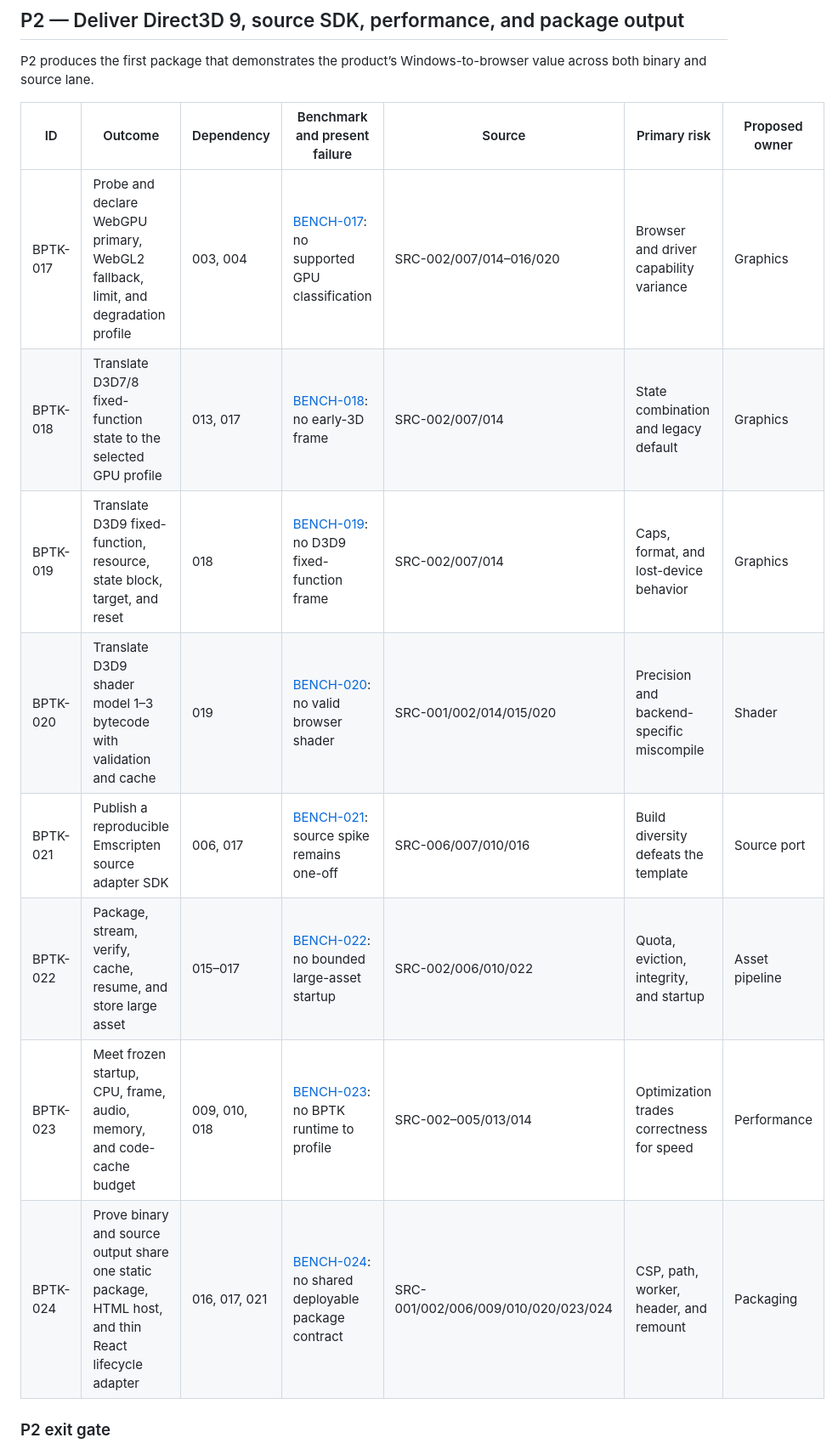
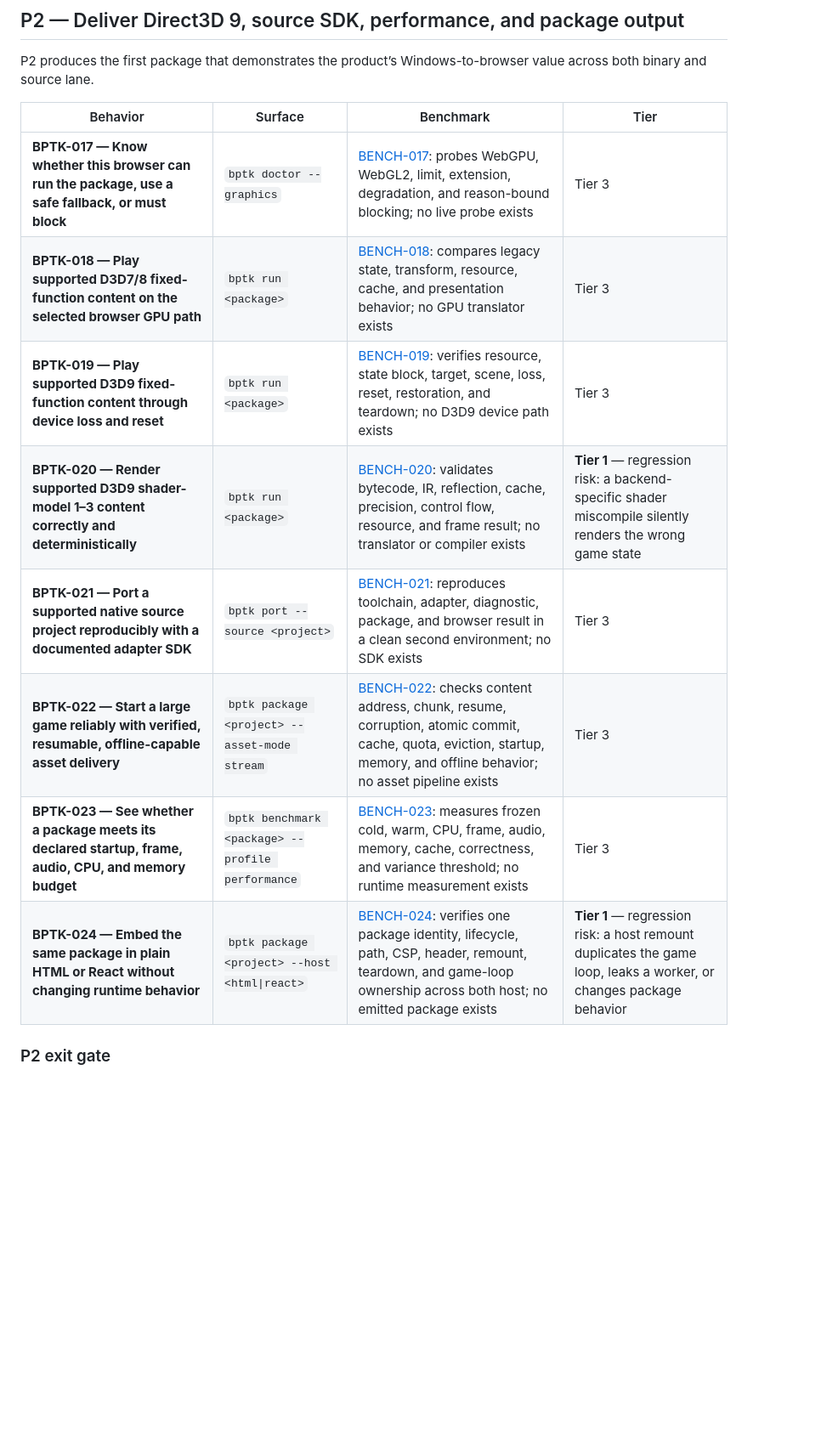
Before and after one commit to bygelo/BPTK, a Markdown page: ROADMAP.md, the part around one of its changes. Shown at 85% size. Drawn GitHub-style; blank space fills up the shorter version.

```diff
--- a/ROADMAP.md
+++ b/ROADMAP.md
@@ -144,16 +151,16 @@ P1 builds the minimum binary path for classic 2D and software-rendered interface
 
 P2 produces the first package that demonstrates the product’s Windows-to-browser value across both binary and source lane.
 
-| ID | Outcome | Dependency | Benchmark and present failure | Source | Primary risk | Proposed owner |
-|---|---|---|---|---|---|---|
-| BPTK-017 | Probe and declare WebGPU primary, WebGL2 fallback, limit, and degradation profile | 003, 004 | [BENCH-017](bench/roadmap/spec/bptk-017.json): no supported GPU classification | SRC-002/007/014–016/020 | Browser and driver capability variance | Graphics |
-| BPTK-018 | Translate D3D7/8 fixed-function state to the selected GPU profile | 013, 017 | [BENCH-018](bench/roadmap/spec/bptk-018.json): no early-3D frame | SRC-002/007/014 | State combination and legacy default | Graphics |
-| BPTK-019 | Translate D3D9 fixed-function, resource, state block, target, and reset | 018 | [BENCH-019](bench/roadmap/spec/bptk-019.json): no D3D9 fixed-function frame | SRC-002/007/014 | Caps, format, and lost-device behavior | Graphics |
-| BPTK-020 | Translate D3D9 shader model 1–3 bytecode with validation and cache | 019 | [BENCH-020](bench/roadmap/spec/bptk-020.json): no valid browser shader | SRC-001/002/014/015/020 | Precision and backend-specific miscompile | Shader |
-| BPTK-021 | Publish a reproducible Emscripten source adapter SDK | 006, 017 | [BENCH-021](bench/roadmap/spec/bptk-021.json): source spike remains one-off | SRC-006/007/010/016 | Build diversity defeats the template | Source port |
-| BPTK-022 | Package, stream, verify, cache, resume, and store large asset | 015–017 | [BENCH-022](bench/roadmap/spec/bptk-022.json): no bounded large-asset startup | SRC-002/006/010/022 | Quota, eviction, integrity, and startup | Asset pipeline |
-| BPTK-023 | Meet frozen startup, CPU, frame, audio, memory, and code-cache budget | 009, 010, 018 | [BENCH-023](bench/roadmap/spec/bptk-023.json): no BPTK runtime to profile | SRC-002–005/013/014 | Optimization trades correctness for speed | Performance |
-| BPTK-024 | Prove binary and source output share one static package, HTML host, and thin React lifecycle adapter | 016, 017, 021 | [BENCH-024](bench/roadmap/spec/bptk-024.json): no shared deployable package contract | SRC-001/002/006/009/010/020/023/024 | CSP, path, worker, header, and remount | Packaging |
+| Behavior | Surface | Benchmark | Tier |
+|---|---|---|---|
+| **BPTK-017 — Know whether this browser can run the package, use a safe fallback, or must block** | `bptk doctor --graphics` | [BENCH-017](bench/roadmap/spec/bptk-017.json): probes WebGPU, WebGL2, limit, extension, degradation, and reason-bound blocking; no live probe exists | Tier 3 |
+| **BPTK-018 — Play supported D3D7/8 fixed-function content on the selected browser GPU path** | `bptk run <package>` | [BENCH-018](bench/roadmap/spec/bptk-018.json): compares legacy state, transform, resource, cache, and presentation behavior; no GPU translator exists | Tier 3 |
+| **BPTK-019 — Play supported D3D9 fixed-function content through device loss and reset** | `bptk run <package>` | [BENCH-019](bench/roadmap/spec/bptk-019.json): verifies resource, state block, target, scene, loss, reset, restoration, and teardown; no D3D9 device path exists | Tier 3 |
+| **BPTK-020 — Render supported D3D9 shader-model 1–3 content correctly and deterministically** | `bptk run <package>` | [BENCH-020](bench/roadmap/spec/bptk-020.json): validates bytecode, IR, reflection, cache, precision, control flow, resource, and frame result; no translator or compiler exists | **Tier 1** — regression risk: a backend-specific shader miscompile silently renders the wrong game state |
+| **BPTK-021 — Port a supported native source project reproducibly with a documented adapter SDK** | `bptk port --source <project>` | [BENCH-021](bench/roadmap/spec/bptk-021.json): reproduces toolchain, adapter, diagnostic, package, and browser result in a clean second environment; no SDK exists | Tier 3 |
+| **BPTK-022 — Start a large game reliably with verified, resumable, offline-capable asset delivery** | `bptk package <project> --asset-mode stream` | [BENCH-022](bench/roadmap/spec/bptk-022.json): checks content address, chunk, resume, corruption, atomic commit, cache, quota, eviction, startup, memory, and offline behavior; no asset pipeline exists | Tier 3 |
+| **BPTK-023 — See whether a package meets its declared startup, frame, audio, CPU, and memory budget** | `bptk benchmark <package> --profile performance` | [BENCH-023](bench/roadmap/spec/bptk-023.json): measures frozen cold, warm, CPU, frame, audio, memory, cache, correctness, and variance threshold; no runtime measurement exists | Tier 3 |
+| **BPTK-024 — Embed the same package in plain HTML or React without changing runtime behavior** | `bptk package <project> --host <html\|react>` | [BENCH-024](bench/roadmap/spec/bptk-024.json): verifies one package identity, lifecycle, path, CSP, header, remount, teardown, and game-loop ownership across both host; no emitted package exists | **Tier 1** — regression risk: a host remount duplicates the game loop, leaks a worker, or changes package behavior |
 
 ### P2 exit gate
 
```
Also changed, not shown: other parts of ROADMAP.md (+44 -37 lines).
